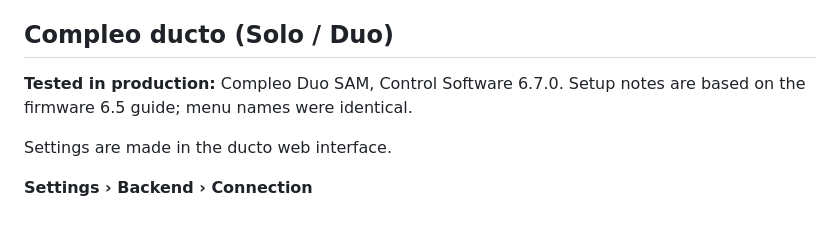
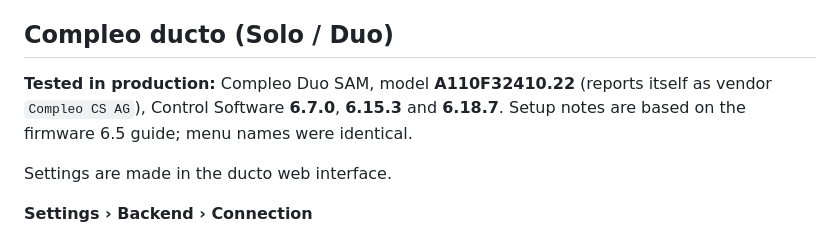
Before and after one commit to kultikom/chargegate, a Markdown page: docs/chargers.md, the part around the change. GitHub-like rendering.

```diff
--- a/docs/chargers.md
+++ b/docs/chargers.md
@@ -24,7 +24,8 @@ tag and start charging. Most issues (wrong ID, tag format, missing meter values)
 
 ## Compleo ducto (Solo / Duo)
 
-**Tested in production:** Compleo Duo SAM, Control Software 6.7.0. Setup notes are based on the
+**Tested in production:** Compleo Duo SAM, model **A110F32410.22** (reports itself as vendor
+`Compleo CS AG`), Control Software **6.7.0**, **6.15.3** and **6.18.7**. Setup notes are based on the
 firmware 6.5 guide; menu names were identical.
 
 Settings are made in the ducto web interface.
```
Also changed, not shown: README.md (+2 -2 lines).
